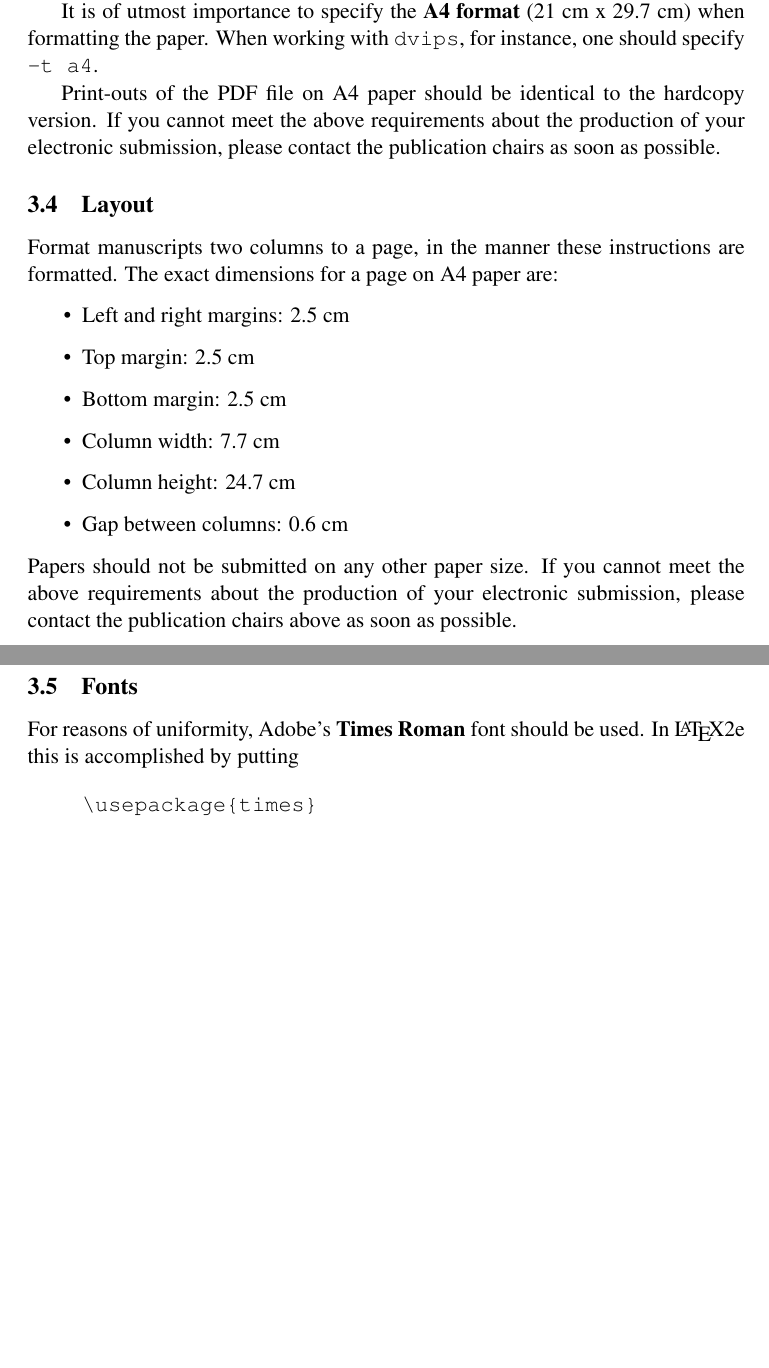
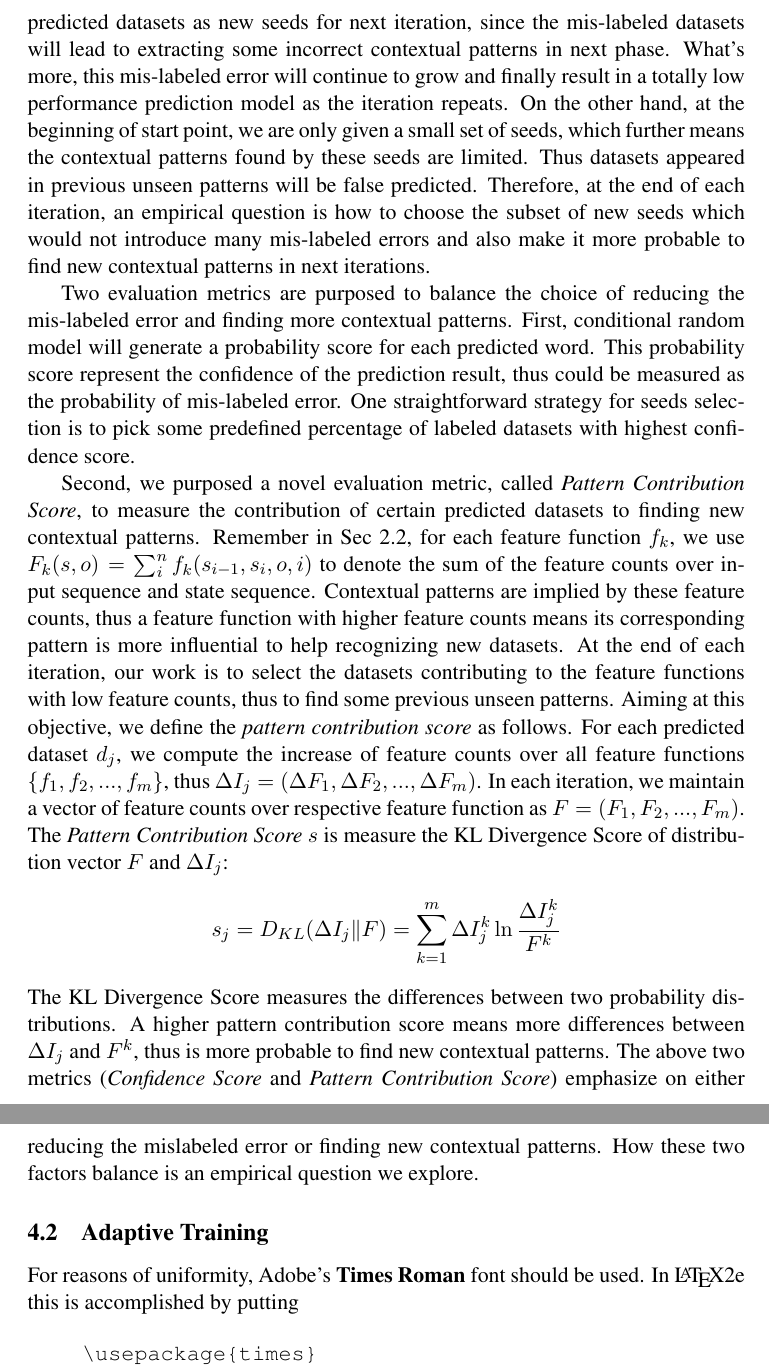
Before and after one commit to jinfengr/ExtractDataset, a LaTeX paper (report/final-report/report.tex): two parts of pages 8 and 9 of 13 before the commit and two parts of pages 9 and 10 of 14 after it, joined at a grey line, cut at the place of the change, the shorter picture padded with empty space. Compiled offline with pdfLaTeX; a LaTeX package or settings file that is missing is left out.

Commit message:
add semi-supervised section

```diff
--- a/report/final-report/report.tex
+++ b/report/final-report/report.tex
@@ -190,35 +180,14 @@ file'', then convert the file to PDF.
+For each iteration in the semi-supervised learning process, CRF labeled a new set of candidates as datasets from the testing data. There exist some false predicted datasets in the intermediate results. Thus it would be in trouble if we take all the predicted datasets as new seeds for next iteration, since the mis-labeled datasets will lead to extracting some incorrect contextual patterns in next phase. What's more, this mis-labeled error will continue to grow and finally result in a totally low performance prediction model as the iteration repeats. On the other hand, at the beginning of start point, we are only given a small set of seeds, which further means the contextual patterns found by these seeds are limited. Thus datasets appeared in previous unseen patterns will be false predicted. Therefore, at the end of each iteration, an empirical question is how to choose the subset of new seeds which would not introduce many mis-labeled errors and also make it more probable to find new contextual patterns in next iterations.
 
-It is of utmost importance to specify the \textbf{A4 format} (21 cm
-x 29.7 cm) when formatting the paper. When working with
-{\tt dvips}, for instance, one should specify {\tt -t a4}.
+Two evaluation metrics are purposed to balance the choice of reducing the mis-labeled error and finding more contextual patterns. First, conditional random model will generate a probability score for each predicted word. This probability score represent the confidence of the prediction result, thus could be measured as the probability of mis-labeled error. One straightforward strategy for seeds selection is to pick some predefined percentage of labeled datasets with highest confidence score.
 
-Print-outs of the PDF file on A4 paper should be identical to the
-hardcopy version. If you cannot meet the above requirements about the
-production of your electronic submission, please contact the
-publication chairs as soon as possible.
+Second, we purposed a novel evaluation metric, called \emph{Pattern Contribution Score}, to measure the contribution of certain predicted datasets to finding new contextual patterns. Remember in Sec 2.2, for each feature function $f_k$, we use $F_k(s, o) = \sum_{i}^n f_{k}(s_{i-1}, s_{i}, o, i)$ to denote the sum of the feature counts over input sequence and state sequence. Contextual patterns are implied by these feature counts, thus a feature function with higher feature counts means its corresponding pattern is more influential to help recognizing new datasets. At the end of each iteration, our work is to select the datasets contributing to the feature functions with low feature counts, thus to find some previous unseen patterns. Aiming at this objective, we define the \emph{pattern contribution score} as follows. For each predicted dataset $d_j$, we compute the increase of feature counts over all feature functions $\{ f_1, f_2, ... ,f_m\}$, thus $\Delta I_j = (\Delta F_1, \Delta F_2, ... ,\Delta F_m)$. In each iteration, we maintain a vector of feature counts over respective feature function as $F = (F_1, F_2, ..., F_m)$. The \emph{Pattern Contribution Score} \textbf{$s$} is measure the KL Divergence Score of distribution vector $F$ and $\Delta I_j$:
+\[
+	s_j = D_{KL}(\Delta I_j \| F) = \sum_{k=1}^m \Delta I_j^k \ln \frac{\Delta I_j^k}{F^k}
+\]
+The KL Divergence Score measures the differences between two probability distributions. A higher pattern contribution score means more differences between $\Delta I_j$ and $F^k$, thus is more probable to find new contextual patterns. The above two metrics (\textit{Confidence Score} and \textit{Pattern Contribution Score}) emphasize on either reducing the mislabeled error or finding new contextual patterns. How these two factors balance is an empirical question we explore.
 
-
-\subsection{Layout}
-\label{ssec:layout}
-
-Format manuscripts two columns to a page, in the manner these
-instructions are formatted. The exact dimensions for a page on A4
-paper are:
-
-\begin{itemize}
-\item Left and right margins: 2.5 cm
-\item Top margin: 2.5 cm
-\item Bottom margin: 2.5 cm
-\item Column width: 7.7 cm
-\item Column height: 24.7 cm
-\item Gap between columns: 0.6 cm
-\end{itemize}
-
-\noindent Papers should not be submitted on any other paper size.
- If you cannot meet the above requirements about the production of your electronic submission, please contact the publication chairs above as soon as possible.
-
-
-\subsection{Fonts}
+\subsection{Adaptive Training}
 
 For reasons of uniformity, Adobe's {\bf Times Roman} font should be
 used. In \LaTeX2e{} this is accomplished by putting
```
Also changed, not shown: report/final-report/report.tex (36 more changed lines).
